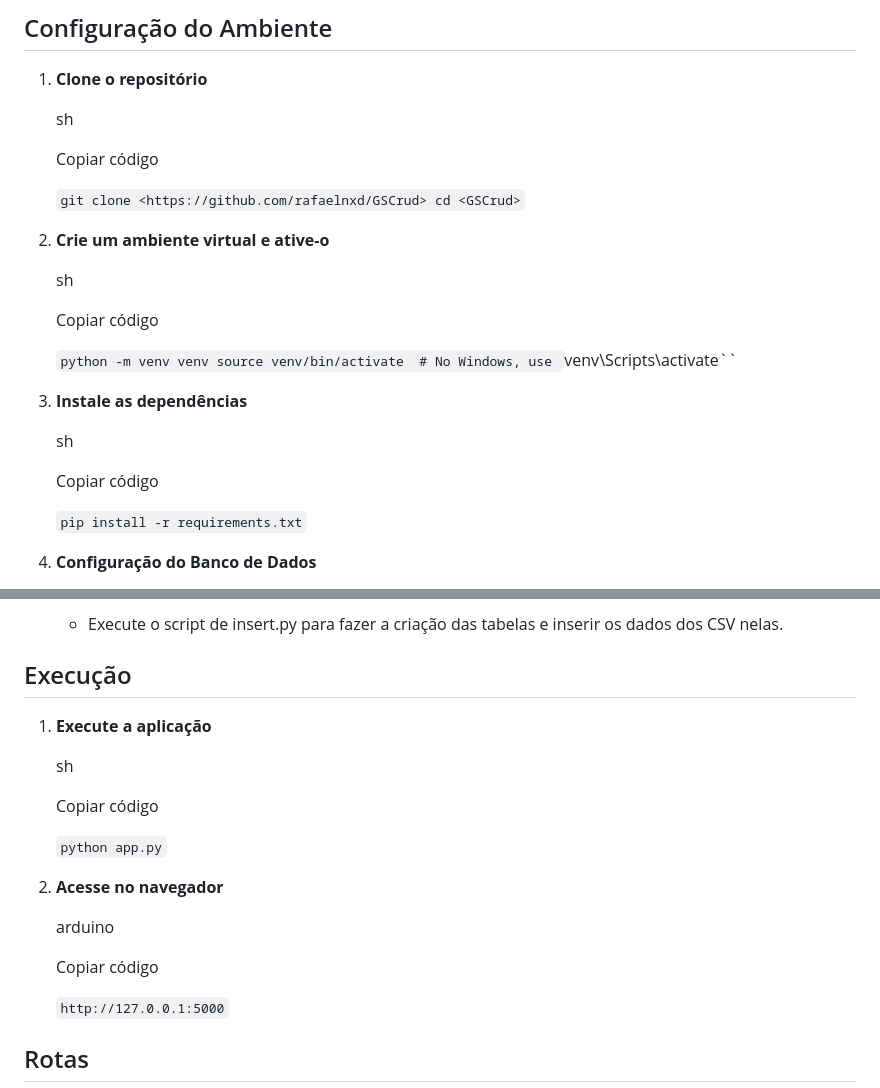
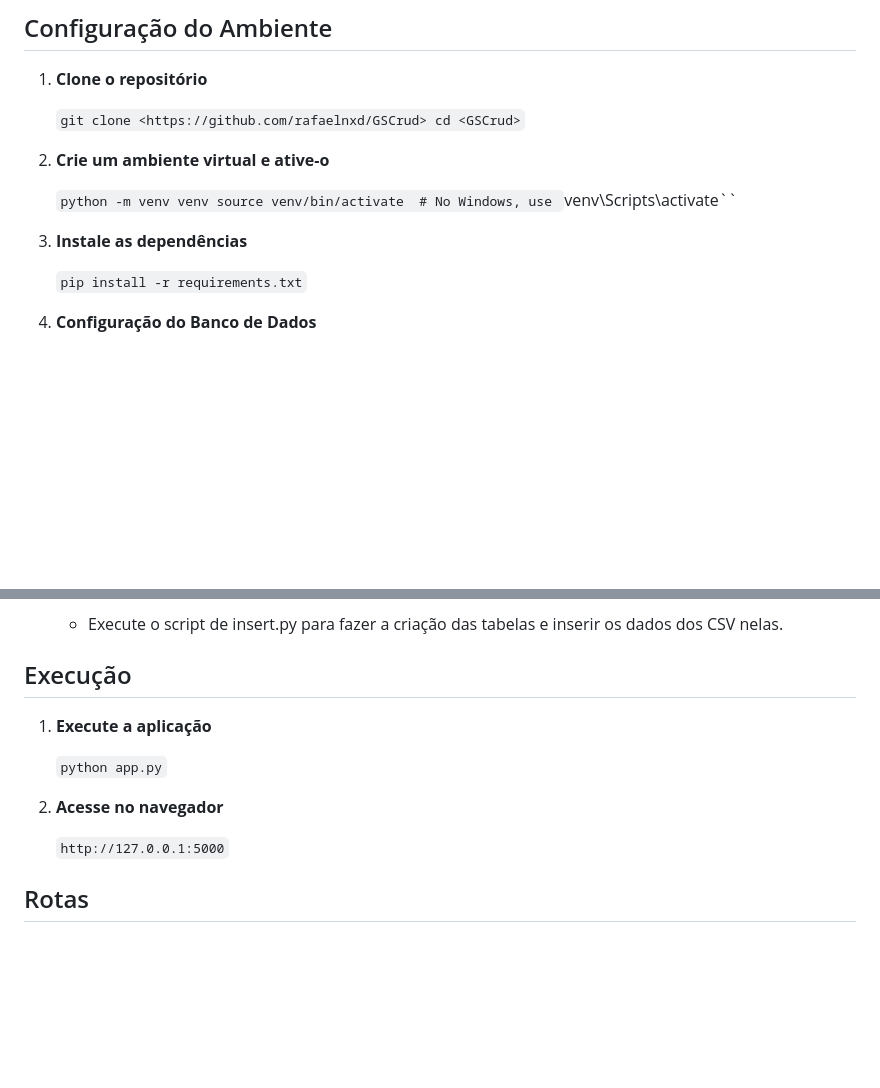
Before and after one commit to rafaelnxd/GSCrud, a Markdown page: readme.md, 2 parts joined by grey strips. Drawn GitHub-style; blank space fills up the shorter version.

```diff
--- a/readme.md
+++ b/readme.md
@@ -29,27 +29,18 @@ Configuração do Ambiente
 
 1.  **Clone o repositório**
 
-    sh
-
-    Copiar código
 
     `git clone <https://github.com/rafaelnxd/GSCrud>
     cd <GSCrud>`
 
 2.  **Crie um ambiente virtual e ative-o**
 
-    sh
-
-    Copiar código
 
     `python -m venv venv
     source venv/bin/activate  # No Windows, use `venv\Scripts\activate``
 
 3.  **Instale as dependências**
 
-    sh
-
-    Copiar código
 
     `pip install -r requirements.txt`
 
@@ -67,17 +58,9 @@ Execução
 
 1.  **Execute a aplicação**
 
-    sh
-
-    Copiar código
-
     `python app.py`
 
 2.  **Acesse no navegador**
-
-    arduino
-
-    Copiar código
 
     `http://127.0.0.1:5000`
 
```
